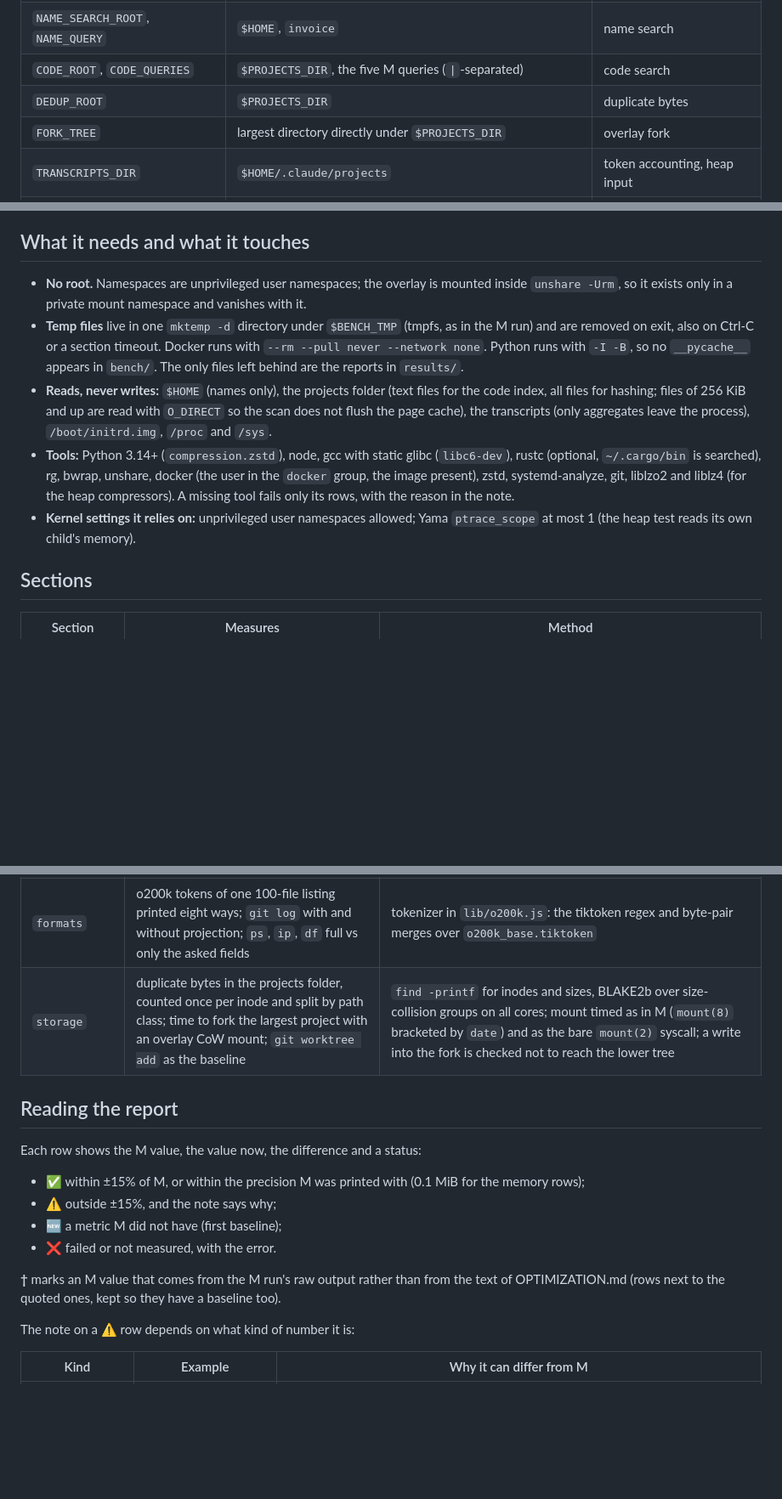
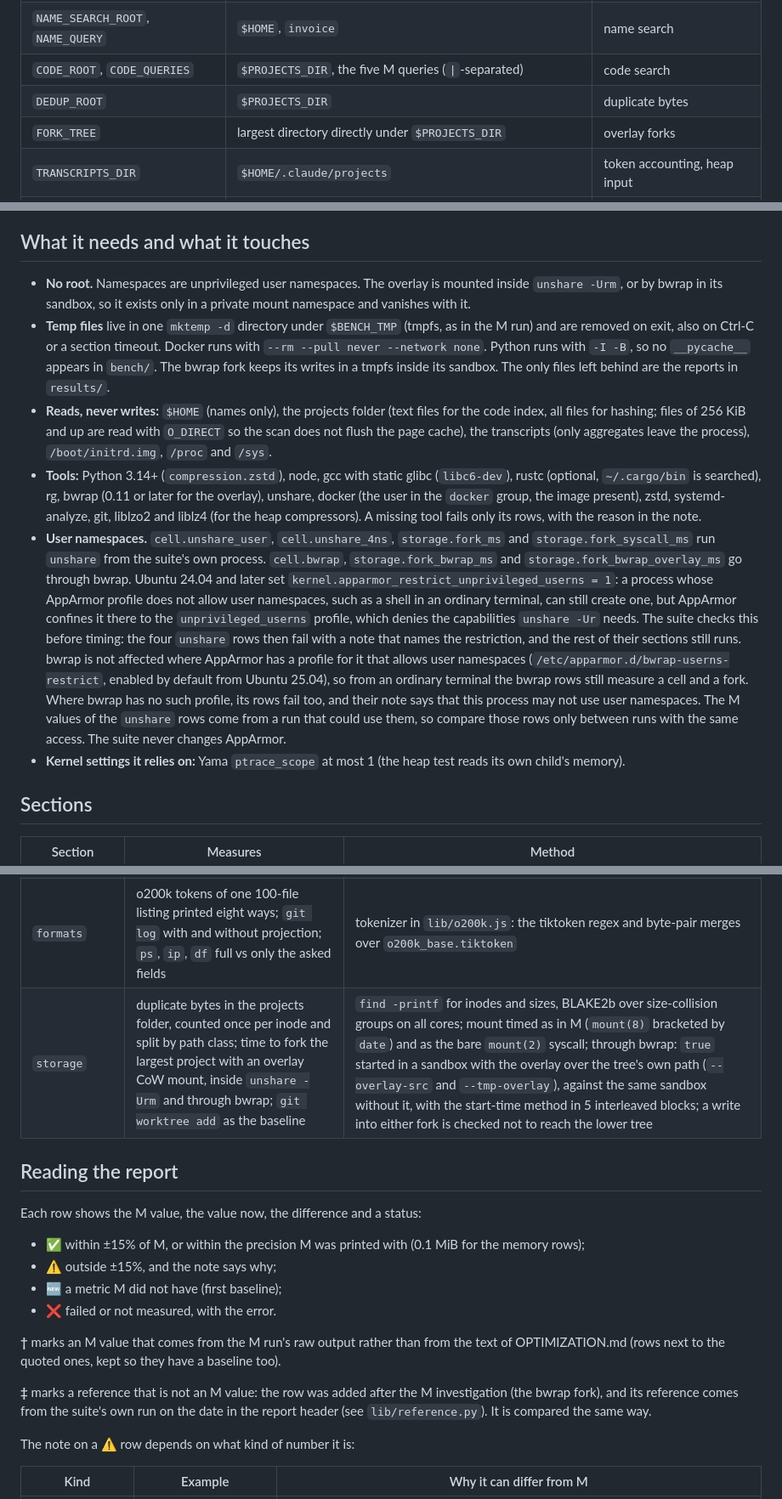
Before and after one commit to NahuelGenchi/arbor, a Markdown page: bench/README.md, 3 parts joined by grey strips. Shown at 85% size. Rendered like a GitHub page; blank space fills up the shorter version.

Commit message:
docs: say which suite rows need user namespaces and what Ubuntu's restriction does (#15)

```diff
--- a/bench/README.md
+++ b/bench/README.md
@@ -35,7 +35,7 @@ sits.
 | `NAME_SEARCH_ROOT`, `NAME_QUERY` | `$HOME`, `invoice` | name search |
 | `CODE_ROOT`, `CODE_QUERIES` | `$PROJECTS_DIR`, the five M queries (`\|`-separated) | code search |
 | `DEDUP_ROOT` | `$PROJECTS_DIR` | duplicate bytes |
-| `FORK_TREE` | largest directory directly under `$PROJECTS_DIR` | overlay fork |
+| `FORK_TREE` | largest directory directly under `$PROJECTS_DIR` | overlay forks |
 | `TRANSCRIPTS_DIR` | `$HOME/.claude/projects` | token accounting, heap input |
 | `HEAP_JSONL`, `HEAP_JSONL_BYTES` | the transcript of exactly the M input's size, else the 3rd largest | heap |
 | `O200K_FILE` | the o200k_base.tiktoken shipped with VS Code's Copilot extension | token counts |
@@ -50,20 +50,32 @@ heap test loads the transcript of M's exact byte size.
 
 ## What it needs and what it touches
 
-- **No root.** Namespaces are unprivileged user namespaces; the overlay is mounted inside `unshare -Urm`, so it
-  exists only in a private mount namespace and vanishes with it.
+- **No root.** Namespaces are unprivileged user namespaces. The overlay is mounted inside `unshare -Urm`, or by bwrap
+  in its sandbox, so it exists only in a private mount namespace and vanishes with it.
 - **Temp files** live in one `mktemp -d` directory under `$BENCH_TMP` (tmpfs, as in the M run) and are removed on
   exit, also on Ctrl-C or a section timeout. Docker runs with `--rm --pull never --network none`. Python runs with
-  `-I -B`, so no `__pycache__` appears in `bench/`. The only files left behind are the reports in `results/`.
+  `-I -B`, so no `__pycache__` appears in `bench/`. The bwrap fork keeps its writes in a tmpfs inside its sandbox.
+  The only files left behind are the reports in `results/`.
 - **Reads, never writes:** `$HOME` (names only), the projects folder (text files for the code index, all files for
   hashing; files of 256 KiB and up are read with `O_DIRECT` so the scan does not flush the page cache), the
   transcripts (only aggregates leave the process), `/boot/initrd.img`, `/proc` and `/sys`.
 - **Tools:** Python 3.14+ (`compression.zstd`), node, gcc with static glibc (`libc6-dev`), rustc (optional,
-  `~/.cargo/bin` is searched), rg, bwrap, unshare, docker (the user in the `docker` group, the image present),
-  zstd, systemd-analyze, git,
-  liblzo2 and liblz4 (for the heap compressors). A missing tool fails only its rows, with the reason in the note.
-- **Kernel settings it relies on:** unprivileged user namespaces allowed; Yama `ptrace_scope` at most 1 (the heap
-  test reads its own child's memory).
+  `~/.cargo/bin` is searched), rg, bwrap (0.11 or later for the overlay), unshare, docker (the user in the `docker`
+  group, the image present), zstd, systemd-analyze, git, liblzo2 and liblz4 (for the heap compressors). A missing
+  tool fails only its rows, with the reason in the note.
+- **User namespaces.** `cell.unshare_user`, `cell.unshare_4ns`, `storage.fork_ms` and `storage.fork_syscall_ms` run
+  `unshare` from the suite's own process. `cell.bwrap`, `storage.fork_bwrap_ms` and `storage.fork_bwrap_overlay_ms`
+  go through bwrap. Ubuntu 24.04 and later set `kernel.apparmor_restrict_unprivileged_userns = 1`: a process whose
+  AppArmor profile does not allow user namespaces, such as a shell in an ordinary terminal, can still create one, but
+  AppArmor confines it there to the `unprivileged_userns` profile, which denies the capabilities `unshare -Ur` needs.
+  The suite checks this before timing: the four `unshare` rows then fail with a note that names the restriction, and
+  the rest of their sections still runs. bwrap is not affected where AppArmor has a profile for it that allows user
+  namespaces (`/etc/apparmor.d/bwrap-userns-restrict`, enabled by default from Ubuntu 25.04), so from an ordinary
+  terminal the bwrap rows still measure a cell and a fork. Where bwrap has no such profile, its rows fail too, and
+  their note says that this process may not use user namespaces. The M values of the `unshare` rows come from a run
+  that could use them, so compare those rows only between runs with the same access. The suite never changes
+  AppArmor.
+- **Kernel settings it relies on:** Yama `ptrace_scope` at most 1 (the heap test reads its own child's memory).
 
 ## Sections
 
@@ -78,7 +90,7 @@ heap test loads the transcript of M's exact byte size.
 | `heap` | per-4 KiB-page compressibility of an agent heap: zstd-3, zstd-1, LZO1X-1, LZ4, deflate-1; same-filled pages | node parses a 121 MiB transcript; its anonymous memory is read through `/proc/<pid>/mem` and each page compressed alone, as zram does. Read twice: with the file text still referenced (the state M caught) and after a memory-reducing GC (the live objects an idle agent holds) |
 | `transcripts` | cost shares (input 1, cache write 1.25, cache read 0.1, output 5), opening context, context per call, step cost, read-only follow-up steps, tool-result tokens, errors, repeat reads, image tokens | one pass over every transcript, reproducing the four counting rules behind the M values (see the header of `sections/transcripts.js`); o200k tokens |
 | `formats` | o200k tokens of one 100-file listing printed eight ways; `git log` with and without projection; `ps`, `ip`, `df` full vs only the asked fields | tokenizer in `lib/o200k.js`: the tiktoken regex and byte-pair merges over `o200k_base.tiktoken` |
-| `storage` | duplicate bytes in the projects folder, counted once per inode and split by path class; time to fork the largest project with an overlay CoW mount; `git worktree add` as the baseline | `find -printf` for inodes and sizes, BLAKE2b over size-collision groups on all cores; mount timed as in M (`mount(8)` bracketed by `date`) and as the bare `mount(2)` syscall; a write into the fork is checked not to reach the lower tree |
+| `storage` | duplicate bytes in the projects folder, counted once per inode and split by path class; time to fork the largest project with an overlay CoW mount, inside `unshare -Urm` and through bwrap; `git worktree add` as the baseline | `find -printf` for inodes and sizes, BLAKE2b over size-collision groups on all cores; mount timed as in M (`mount(8)` bracketed by `date`) and as the bare `mount(2)` syscall; through bwrap: `true` started in a sandbox with the overlay over the tree's own path (`--overlay-src` and `--tmp-overlay`), against the same sandbox without it, with the start-time method in 5 interleaved blocks; a write into either fork is checked not to reach the lower tree |
 
 ## Reading the report
 
@@ -91,6 +103,10 @@ Each row shows the M value, the value now, the difference and a status:
 
 **†** marks an M value that comes from the M run's raw output rather than from the text of OPTIMIZATION.md (rows
 next to the quoted ones, kept so they have a baseline too).
+
+**‡** marks a reference that is not an M value: the row was added after the M investigation (the bwrap fork), and its
+reference comes from the suite's own run on the date in the report header (see `lib/reference.py`). It is compared
+the same way.
 
 The note on a ⚠️ row depends on what kind of number it is:
 
```
